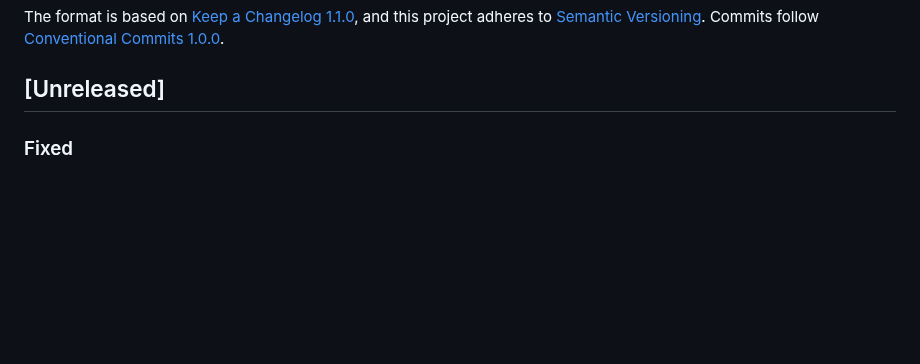
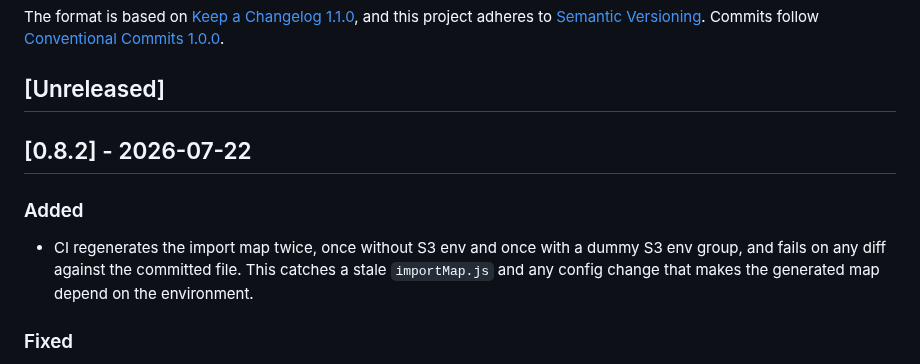
Before and after one commit to woerndl/astroload, a Markdown page: docs/astroload/CHANGELOG.md, the part around the change. GitHub-like rendering; blank space fills up the shorter version.

Commit message:
docs: release 0.8.2 in CHANGELOG

```diff
--- a/docs/astroload/CHANGELOG.md
+++ b/docs/astroload/CHANGELOG.md
@@ -7,6 +7,12 @@ and this project adheres to [Semantic Versioning](https://semver.org/spec/v2.0.0
 Commits follow [Conventional Commits 1.0.0](https://www.conventionalcommits.org/en/v1.0.0/).
 
 ## [Unreleased]
+
+## [0.8.2] - 2026-07-22
+
+### Added
+
+- CI regenerates the import map twice, once without S3 env and once with a dummy S3 env group, and fails on any diff against the committed file. This catches a stale `importMap.js` and any config change that makes the generated map depend on the environment.
 
 ### Fixed
 
```
